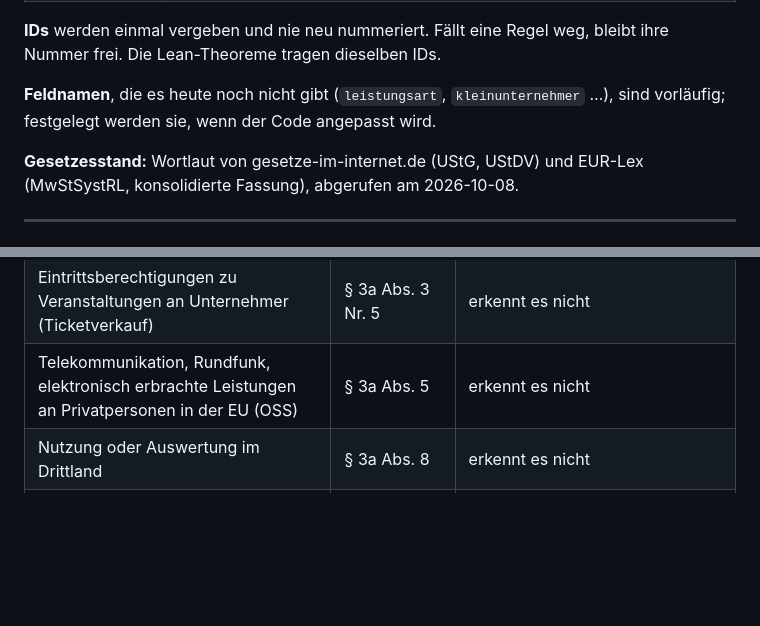
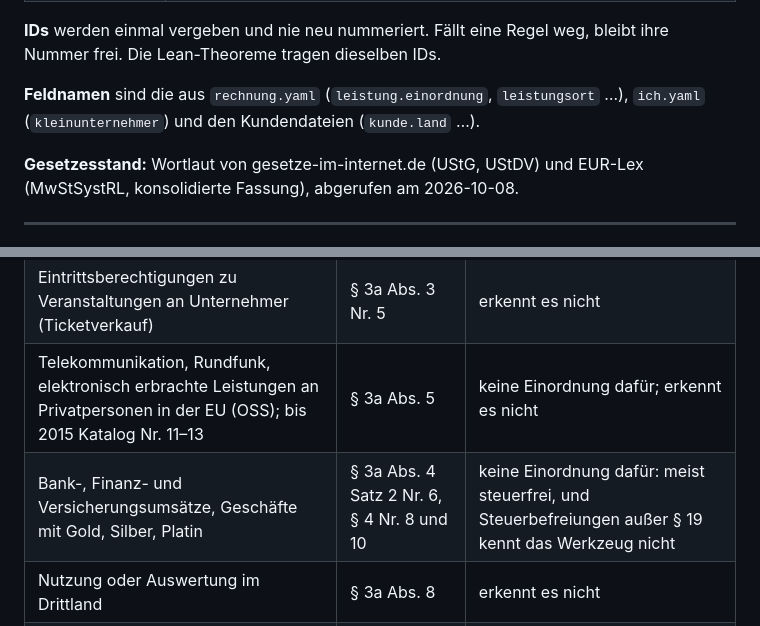
Before and after one commit to athki/ai-e-rechnung, a Markdown page: RULES.md, 2 parts joined by grey strips. GitHub-like rendering; blank space fills up the shorter version.

```diff
--- a/RULES.md
+++ b/RULES.md
@@ -52,8 +52,8 @@ Entscheidung im Nachhinein prüfbar.
 **IDs** werden einmal vergeben und nie neu nummeriert. Fällt eine Regel weg, bleibt ihre Nummer
 frei. Die Lean-Theoreme tragen dieselben IDs.
 
-**Feldnamen**, die es heute noch nicht gibt (`leistungsart`, `kleinunternehmer` …), sind vorläufig;
-festgelegt werden sie, wenn der Code angepasst wird.
+**Feldnamen** sind die aus `rechnung.yaml` (`leistung.einordnung`, `leistungsort` …), `ich.yaml`
+(`kleinunternehmer`) und den Kundendateien (`kunde.land` …).
 
 **Gesetzesstand:** Wortlaut von gesetze-im-internet.de (UStG, UStDV) und EUR-Lex (MwStSystRL,
 konsolidierte Fassung), abgerufen am 2026-10-08.
@@ -90,7 +90,8 @@ Rechnungsdaten stehen), liegt die Verantwortung beim Menschen, der die Rechnung
 | Restaurationsleistungen, Arbeiten an beweglichen Gegenständen | § 3a Abs. 3 Nr. 3a | erkennt es nicht |
 | Vermittlungsleistungen an Privatpersonen | § 3a Abs. 3 Nr. 4 | erkennt es nicht |
 | Eintrittsberechtigungen zu Veranstaltungen an Unternehmer (Ticketverkauf) | § 3a Abs. 3 Nr. 5 | erkennt es nicht |
-| Telekommunikation, Rundfunk, elektronisch erbrachte Leistungen an Privatpersonen in der EU (OSS) | § 3a Abs. 5 | erkennt es nicht |
+| Telekommunikation, Rundfunk, elektronisch erbrachte Leistungen an Privatpersonen in der EU (OSS); bis 2015 Katalog Nr. 11–13 | § 3a Abs. 5 | keine Einordnung dafür; erkennt es nicht |
+| Bank-, Finanz- und Versicherungsumsätze, Geschäfte mit Gold, Silber, Platin | § 3a Abs. 4 Satz 2 Nr. 6, § 4 Nr. 8 und 10 | keine Einordnung dafür: meist steuerfrei, und Steuerbefreiungen außer § 19 kennt das Werkzeug nicht |
 | Nutzung oder Auswertung im Drittland | § 3a Abs. 8 | erkennt es nicht |
 | Leistungsort einer Privatperson-Leistung in einem anderen EU-Staat (z. B. Workshop für Privatleute in Paris) | § 3a Abs. 3 Nr. 3 | **bricht ab**: Steuer wäre im anderen Staat zu erklären |
 | Nicht unternehmerisch tätige juristische Person mit USt-IdNr. als Kunde | § 3a Abs. 2 Satz 3 | wird wie ein Unternehmer behandelt, wenn `unternehmer: true` gesetzt ist; Verantwortung beim Menschen |
```
Also changed, not shown: other parts of RULES.md (+100 -70 lines).
